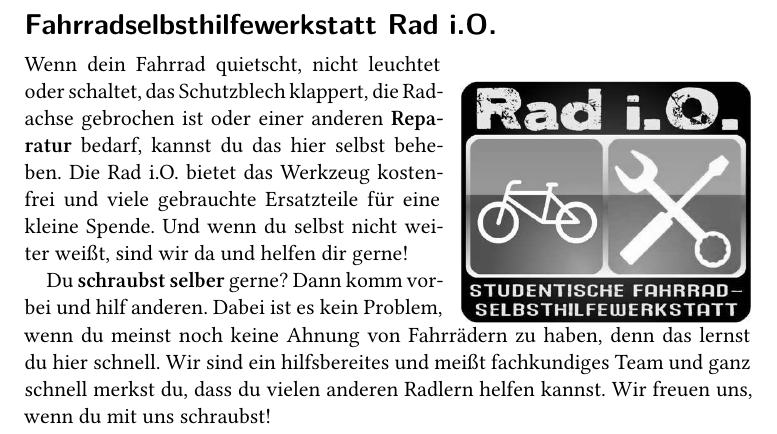
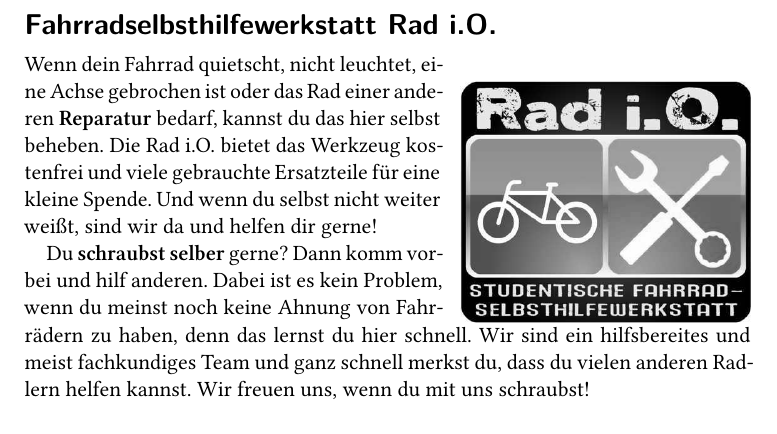
Before and after one commit to myfsr/eseheft, a LaTeX document (eseheft-texte.tex, which reads radiopage.tex): part of page 9 of 16, cut so that both start at the same text. Compiled offline with XeLaTeX.

Commit message:
typo rad i o

```diff
--- a/radiopage.tex
+++ b/radiopage.tex
@@ -3,11 +3,15 @@
   \includegraphics[width=0.4\textwidth]{./radio-logo-gray.jpg}
 \end{wrapfigure}
 %
-Wenn dein Fahrrad quietscht, nicht leuchtet oder schaltet, das Schutzblech klappert, die Radachse gebrochen ist oder einer anderen \keyword{Reparatur} bedarf, kannst du das hier selbst beheben.
+Wenn dein Fahrrad quietscht, nicht leuchtet, eine Achse gebrochen ist oder das Rad einer anderen \keyword{Reparatur} bedarf, kannst du das hier selbst beheben.
 Die Rad i.O.\ bietet das Werkzeug kostenfrei und viele gebrauchte Ersatzteile für eine kleine Spende.
 Und wenn du selbst nicht weiter weißt, sind wir da und helfen dir gerne!
 
-Du \keyword{schraubst selber} gerne? Dann komm vorbei und hilf anderen. Dabei ist es kein Problem, wenn du meinst noch keine Ahnung von Fahrrädern zu haben, denn das lernst du hier schnell. Wir sind ein hilfsbereites und meißt fachkundiges Team und ganz schnell merkst du, dass du vielen anderen Radlern helfen kannst. Wir freuen uns, wenn du mit uns schraubst!
+Du \keyword{schraubst selber} gerne? Dann komm vorbei und hilf anderen.
+Dabei ist es kein Problem, wenn du meinst noch keine Ahnung von Fahrrädern zu haben,
+denn das lernst du hier schnell.
+Wir sind ein hilfsbereites und meist fachkundiges Team und ganz schnell merkst du,
+dass du vielen anderen Radlern helfen kannst. Wir freuen uns, wenn du mit uns schraubst!
 
 Die Werkstatt ist im Erdgeschoss des Studentenwohnheims \keyword{Wundtstraße 9}, komm zu den Öffnungszeiten%
 \footnote{\url{https://rad-i-o.org} (lieber vor einem Besuch nochmal nachschauen)}, z.Z.\ Montag und Donnerstag 16--19 Uhr, vorbei.
```
